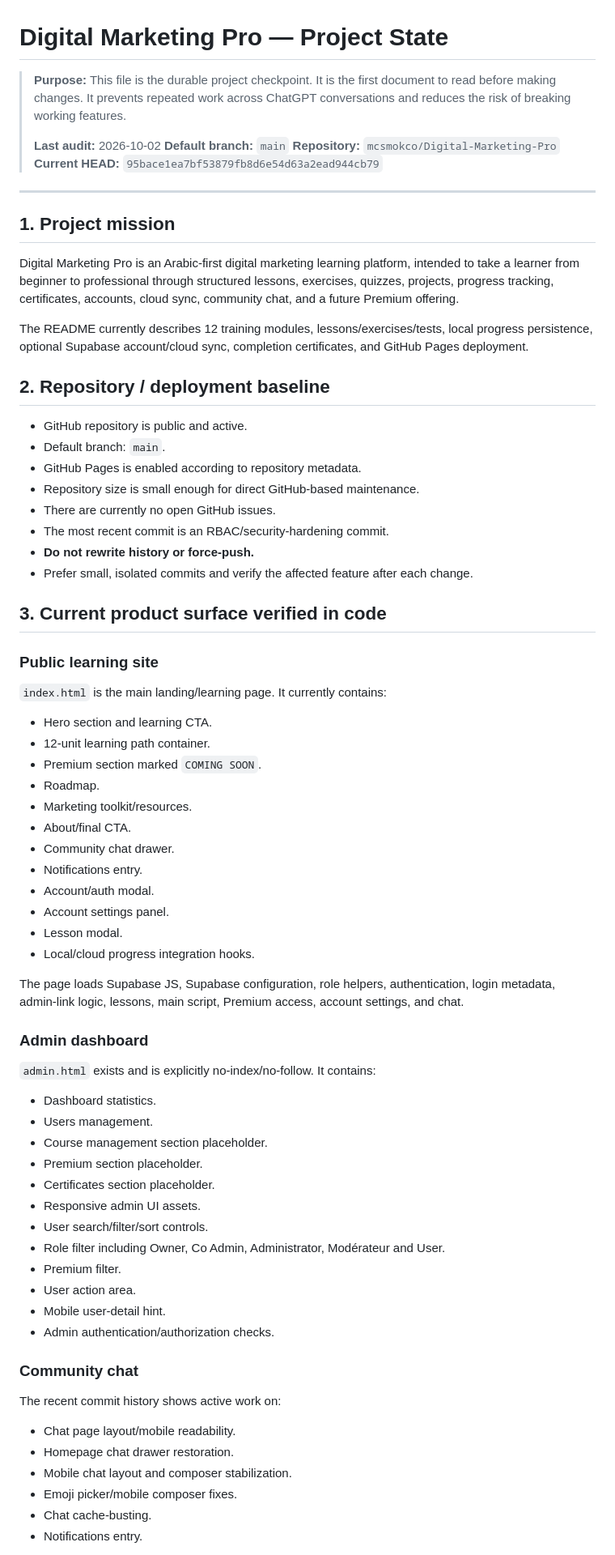
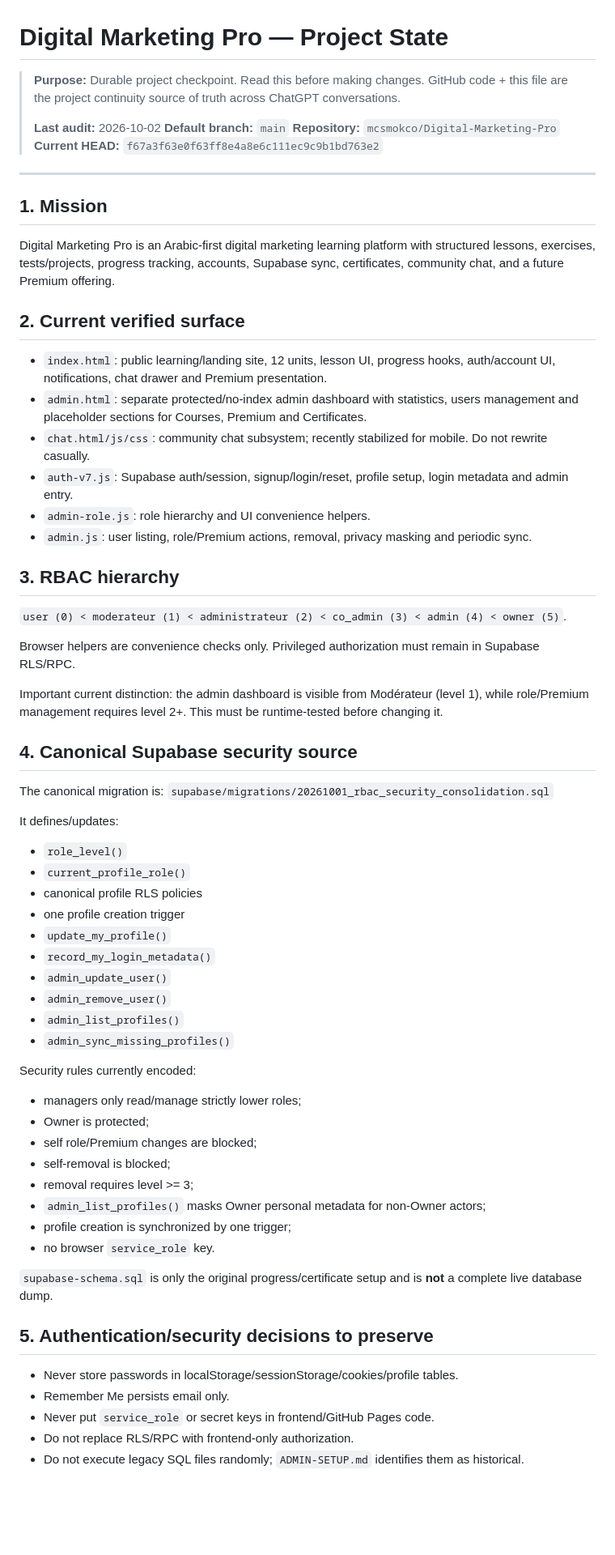
Before and after one commit to mcsmokco/Digital-Marketing-Pro, a Markdown page: PROJECT_STATE.md, the part around one of its changes. Shown at 81% size. Rendered like a GitHub page; blank space fills up the shorter version.

Commit message:
Update durable project state after comprehensive audit

```diff
--- a/PROJECT_STATE.md
+++ b/PROJECT_STATE.md
@@ -1,71 +1,64 @@
 # Digital Marketing Pro — Project State
 
-> **Purpose:** This file is the durable project checkpoint. It is the first document to read before making changes. It prevents repeated work across ChatGPT conversations and reduces the risk of breaking working features.
+> **Purpose:** Durable project checkpoint. Read this before making changes. GitHub code + this file are the project continuity source of truth across ChatGPT conversations.
 >
 > **Last audit:** 2026-10-02
 > **Default branch:** `main`
 > **Repository:** `mcsmokco/Digital-Marketing-Pro`
-> **Current HEAD:** `95bace1ea7bf53879fb8d6e54d63a2ead944cb79`
+> **Current HEAD:** `f67a3f63e0f63ff8e4a8e6c111ec9c9b1bd763e2`
 >
 ---
 
-## 1. Project mission
+## 1. Mission
+Digital Marketing Pro is an Arabic-first digital marketing learning platform with structured lessons, exercises, tests/projects, progress tracking, accounts, Supabase sync, certificates, community chat, and a future Premium offering.
 
-Digital Marketing Pro is an Arabic-first digital marketing learning platform, intended to take a learner from beginner to professional through structured lessons, exercises, quizzes, projects, progress tracking, certificates, accounts, cloud sync, community chat, and a future Premium offering.
+## 2. Current verified surface
+- `index.html`: public learning/landing site, 12 units, lesson UI, progress hooks, auth/account UI, notifications, chat drawer and Premium presentation.
+- `admin.html`: separate protected/no-index admin dashboard with statistics, users management and placeholder sections for Courses, Premium and Certificates.
+- `chat.html/js/css`: community chat subsystem; recently stabilized for mobile. Do not rewrite casually.
+- `auth-v7.js`: Supabase auth/session, signup/login/reset, profile setup, login metadata and admin entry.
+- `admin-role.js`: role hierarchy and UI convenience helpers.
+- `admin.js`: user listing, role/Premium actions, removal, privacy masking and periodic sync.
 
-The README currently describes 12 training modules, lessons/exercises/tests, local progress persistence, optional Supabase account/cloud sync, completion certificates, and GitHub Pages deployment.
+## 3. RBAC hierarchy
+`user (0) < moderateur (1) < administrateur (2) < co_admin (3) < admin (4) < owner (5)`.
 
-## 2. Repository / deployment baseline
+Browser helpers are convenience checks only. Privileged authorization must remain in Supabase RLS/RPC.
 
-- GitHub repository is public and active.
-- Default branch: `main`.
-- GitHub Pages is enabled according to repository metadata.
-- Repository size is small enough for direct GitHub-based maintenance.
-- There are currently no open GitHub issues.
-- The most recent commit is an RBAC/security-hardening commit.
-- **Do not rewrite history or force-push.**
-- Prefer small, isolated commits and verify the affected feature after each change.
+Important current distinction: the admin dashboard is visible from Modérateur (level 1), while role/Premium management requires level 2+. This must be runtime-tested before changing it.
 
-## 3. Current product surface verified in code
+## 4. Canonical Supabase security source
+The canonical migration is:
+`supabase/migrations/20261001_rbac_security_consolidation.sql`
 
-### Public learning site
-`index.html` is the main landing/learning page. It currently contains:
-- Hero section and learning CTA.
-- 12-unit learning path container.
-- Premium section marked `COMING SOON`.
-- Roadmap.
-- Marketing toolkit/resources.
-- About/final CTA.
-- Community chat drawer.
-- Notifications entry.
-- Account/auth modal.
-- Account settings panel.
-- Lesson modal.
-- Local/cloud progress integration hooks.
+It defines/updates:
+- `role_level()`
+- `current_profile_role()`
+- canonical profile RLS policies
+- one profile creation trigger
+- `update_my_profile()`
+- `record_my_login_metadata()`
+- `admin_update_user()`
+- `admin_remove_user()`
+- `admin_list_profiles()`
+- `admin_sync_missing_profiles()`
 
-The page loads Supabase JS, Supabase configuration, role helpers, authentication, login metadata, admin-link logic, lessons, main script, Premium access, account settings, and chat.
+Security rules currently encoded:
+- managers only read/manage strictly lower roles;
+- Owner is protected;
+- self role/Premium changes are blocked;
+- self-removal is blocked;
+- removal requires level >= 3;
+- `admin_list_profiles()` masks Owner personal metadata for non-Owner actors;
+- profile creation is synchronized by one trigger;
+- no browser `service_role` key.
 
-### Admin dashboard
-`admin.html` exists and is explicitly no-index/no-follow. It contains:
-- Dashboard statistics.
-- Users management.
-- Course management section placeholder.
-- Premium section placeholder.
-- Certificates section placeholder.
-- Responsive admin UI assets.
-- User search/filter/sort controls.
-- Role filter including Owner, Co Admin, Administrator, Modérateur and User.
-- Premium filter.
-- User action area.
-- Mobile user-detail hint.
-- Admin authentication/authorization checks.
+`supabase-schema.sql` is only the original progress/certificate setup and is **not** a complete live database dump.
 
-### Community chat
-The recent commit history shows active work on:
-- Chat page layout/mobile readability.
-- Homepage chat drawer restoration.
-- Mobile chat layout and composer stabilization.
-- Emoji picker/mobile composer fixes.
-- Chat cache-busting.
-- Notifications entry.
+## 5. Authentication/security decisions to preserve
+- Never store passwords in localStorage/sessionStorage/cookies/profile tables.
+- Remember Me persists email only.
+- Never put `service_role` or secret keys in frontend/GitHub Pages code.
+- Do not replace RLS/RPC with frontend-only authorization.
+- Do not execute legacy SQL files randomly; `ADMIN-SETUP.md` identifies them as historical.
 
```
Also changed, not shown: other parts of PROJECT_STATE.md (+85 -214 lines).
